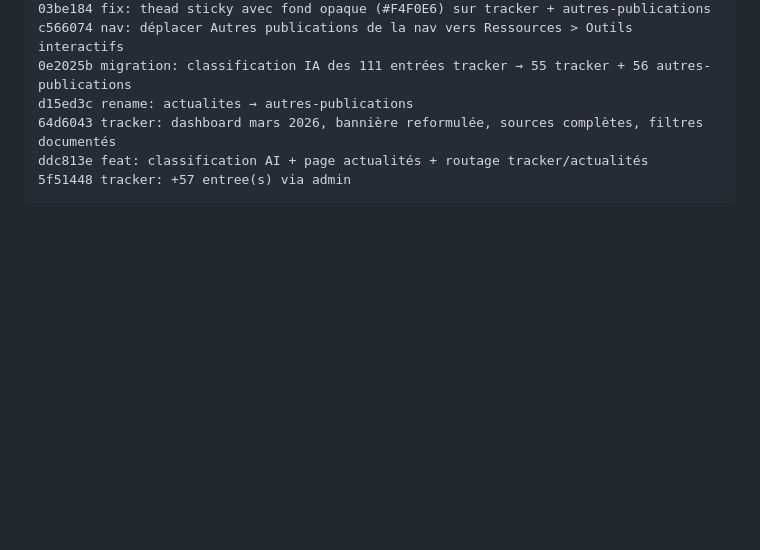
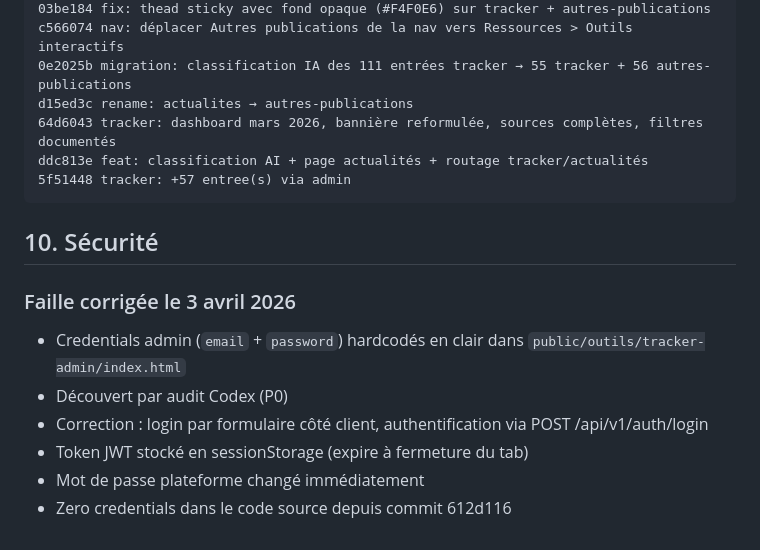
Before and after one commit to MariaEarly/early-brief-site, a Markdown page: SESSION-2026-04-03.md, the part around the change. Rendered like a GitHub page; blank space fills up the shorter version.

Commit message:
docs: SESSION-2026-04-03.md sécurité tracker-admin
Co-Authored-By: Claude Opus 4.6 <noreply@anthropic.com>

````diff
--- a/SESSION-2026-04-03.md
+++ b/SESSION-2026-04-03.md
@@ -332,3 +332,13 @@ d15ed3c rename: actualites → autres-publications
 ddc813e feat: classification AI + page actualités + routage tracker/actualités
 5f51448 tracker: +57 entree(s) via admin
 ```
+
+## 10. Sécurité
+
+### Faille corrigée le 3 avril 2026
+- Credentials admin (`email` + `password`) hardcodés en clair dans `public/outils/tracker-admin/index.html`
+- Découvert par audit Codex (P0)
+- Correction : login par formulaire côté client, authentification via POST /api/v1/auth/login
+- Token JWT stocké en sessionStorage (expire à fermeture du tab)
+- Mot de passe plateforme changé immédiatement
+- Zero credentials dans le code source depuis commit 612d116
````
